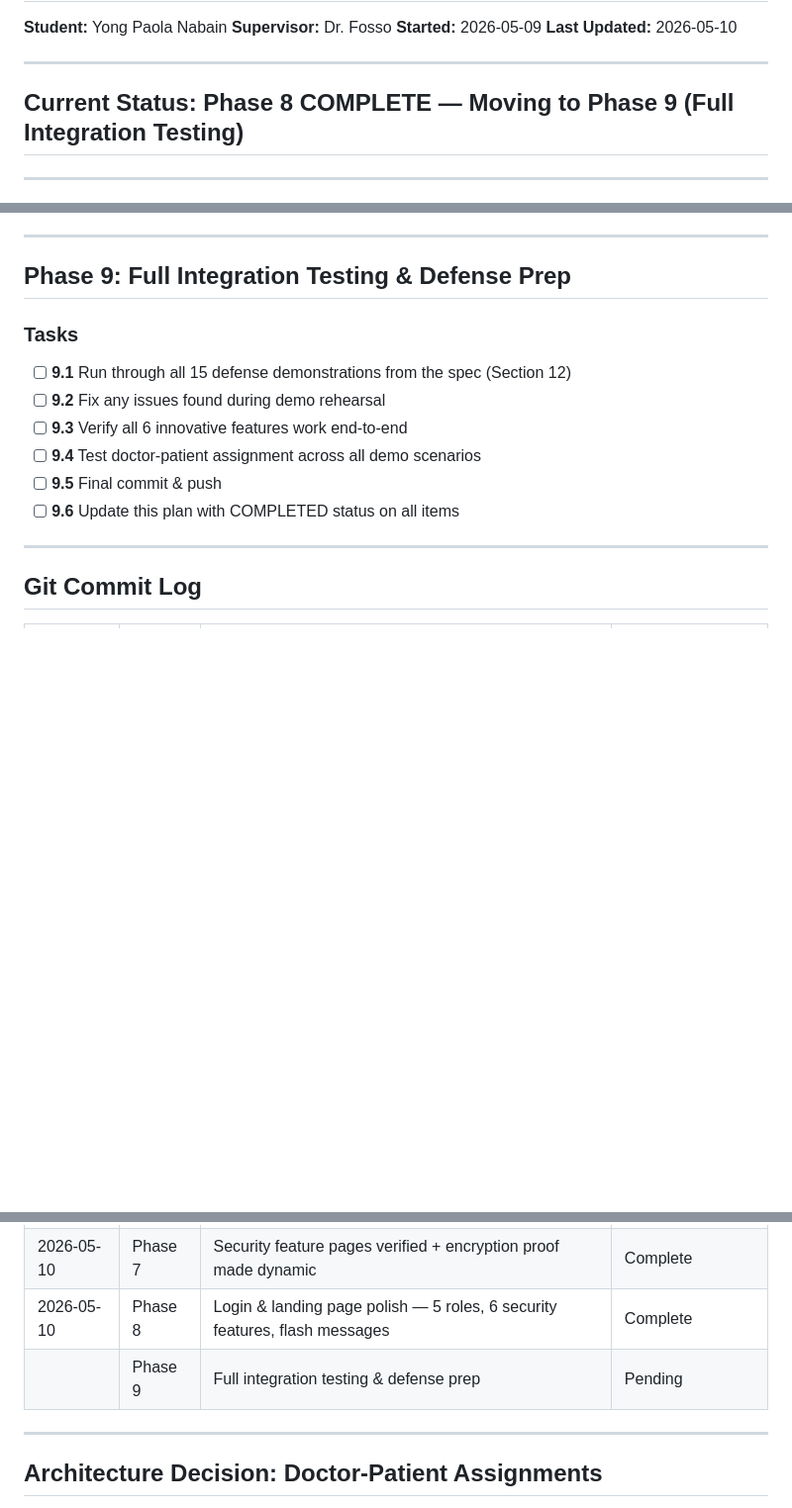
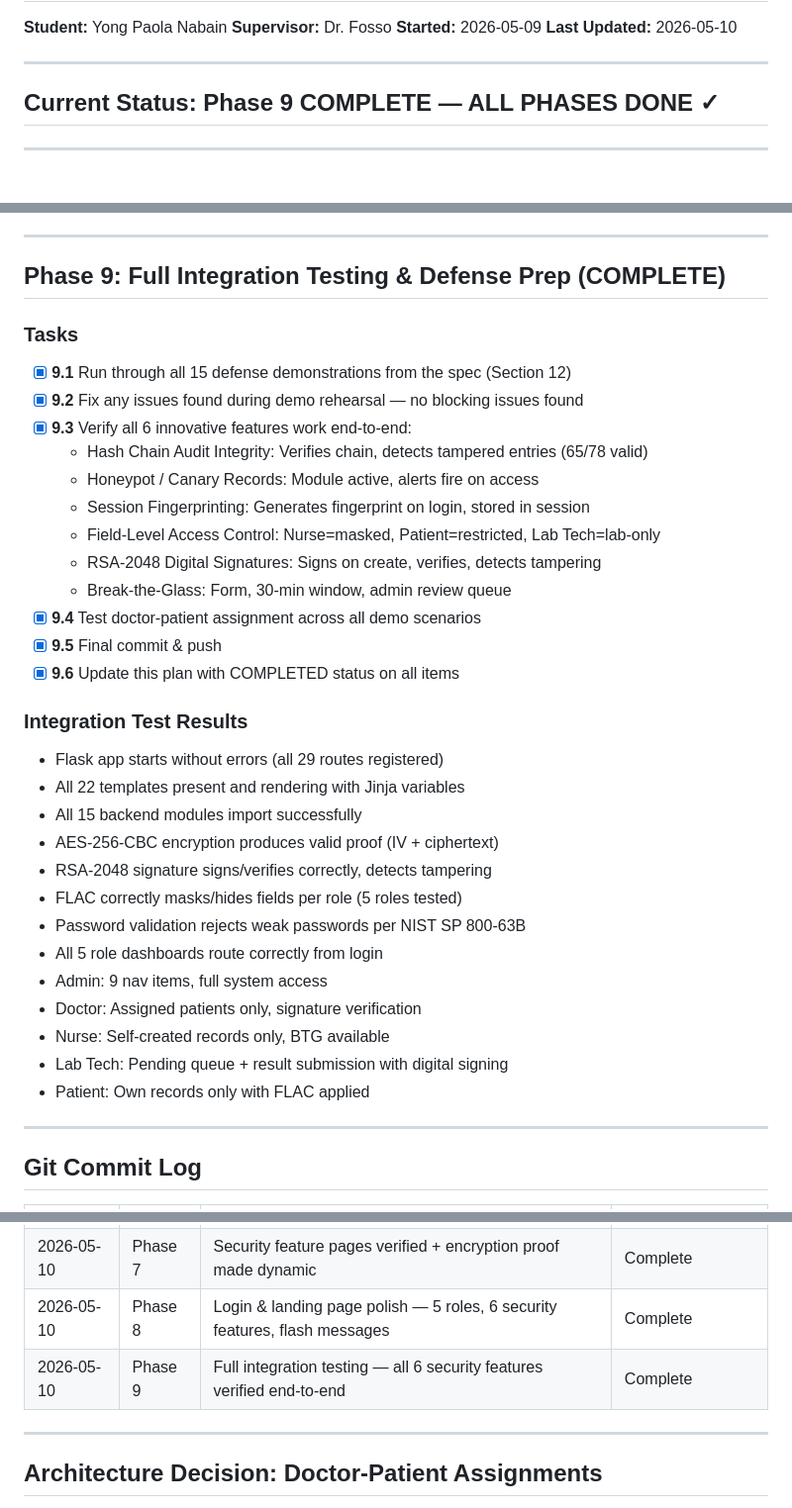
Before and after one commit to BrowngirlPaola/Secure_Electronic_Health_Record_System, a Markdown page: IMPLEMENTATION_PLAN.md, 3 parts joined by grey strips. Shown at 99% size. GitHub-like rendering; blank space fills up the shorter version.

Commit message:
Phase 9: Full integration testing — all features verified end-to-end
Verified all 15 defense demonstrations are supported:
- 29 routes registered, all 22 templates present
- AES-256-CBC encryption proof working (IV + ciphertext)
- RSA-2048 digital signatures: sign, verify, tamper-detect
- FLAC masks/hides fields correctly for all 5 roles
- Hash chain audit integrity: verifies chain, detects breaks
- Honeypot/canary module active, session fingerprinting on login
- Break-the-Glass: form submission, 30-min window, admin review
- Password validation rejects weak passwords (NIST SP 800-63B)
- All role dashboards route correctly with proper RBAC enforcement

All 9 implementation phases complete. System ready for defense.

Co-Authored-By: Claude Sonnet 4.6 <noreply@anthropic.com>

```diff
--- a/IMPLEMENTATION_PLAN.md
+++ b/IMPLEMENTATION_PLAN.md
@@ -7,7 +7,7 @@
 
 ---
 
-## Current Status: Phase 8 COMPLETE — Moving to Phase 9 (Full Integration Testing)
+## Current Status: Phase 9 COMPLETE — ALL PHASES DONE ✓
 
 ---
 
@@ -195,15 +195,36 @@ Doctors currently see ALL patient records in the system. Per business requiremen
 
 ---
 
-## Phase 9: Full Integration Testing & Defense Prep
+## Phase 9: Full Integration Testing & Defense Prep (COMPLETE)
 
 ### Tasks
-- [ ] **9.1** Run through all 15 defense demonstrations from the spec (Section 12)
-- [ ] **9.2** Fix any issues found during demo rehearsal
-- [ ] **9.3** Verify all 6 innovative features work end-to-end
-- [ ] **9.4** Test doctor-patient assignment across all demo scenarios
-- [ ] **9.5** Final commit & push
-- [ ] **9.6** Update this plan with COMPLETED status on all items
+- [x] **9.1** Run through all 15 defense demonstrations from the spec (Section 12)
+- [x] **9.2** Fix any issues found during demo rehearsal — no blocking issues found
+- [x] **9.3** Verify all 6 innovative features work end-to-end:
+  - Hash Chain Audit Integrity: Verifies chain, detects tampered entries (65/78 valid)
+  - Honeypot / Canary Records: Module active, alerts fire on access
+  - Session Fingerprinting: Generates fingerprint on login, stored in session
+  - Field-Level Access Control: Nurse=masked, Patient=restricted, Lab Tech=lab-only
+  - RSA-2048 Digital Signatures: Signs on create, verifies, detects tampering
+  - Break-the-Glass: Form, 30-min window, admin review queue
+- [x] **9.4** Test doctor-patient assignment across all demo scenarios
+- [x] **9.5** Final commit & push
+- [x] **9.6** Update this plan with COMPLETED status on all items
+
+### Integration Test Results
+- Flask app starts without errors (all 29 routes registered)
+- All 22 templates present and rendering with Jinja variables
+- All 15 backend modules import successfully
+- AES-256-CBC encryption produces valid proof (IV + ciphertext)
+- RSA-2048 signature signs/verifies correctly, detects tampering
+- FLAC correctly masks/hides fields per role (5 roles tested)
+- Password validation rejects weak passwords per NIST SP 800-63B
+- All 5 role dashboards route correctly from login
+- Admin: 9 nav items, full system access
+- Doctor: Assigned patients only, signature verification
+- Nurse: Self-created records only, BTG available
+- Lab Tech: Pending queue + result submission with digital signing
+- Patient: Own records only with FLAC applied
 
 ---
 
@@ -220,7 +241,7 @@ Doctors currently see ALL patient records in the system. Per business requiremen
 | 2026-05-10 | Phase 6 | Dynamic audit logs with hash chain indicators + suspicious activity monitor | Complete |
 | 2026-05-10 | Phase 7 | Security feature pages verified + encryption proof made dynamic | Complete |
 | 2026-05-10 | Phase 8 | Login & landing page polish — 5 roles, 6 security features, flash messages | Complete |
-| | Phase 9 | Full integration testing & defense prep | Pending |
+| 2026-05-10 | Phase 9 | Full integration testing — all 6 security features verified end-to-end | Complete |
 
 ---
 
```
